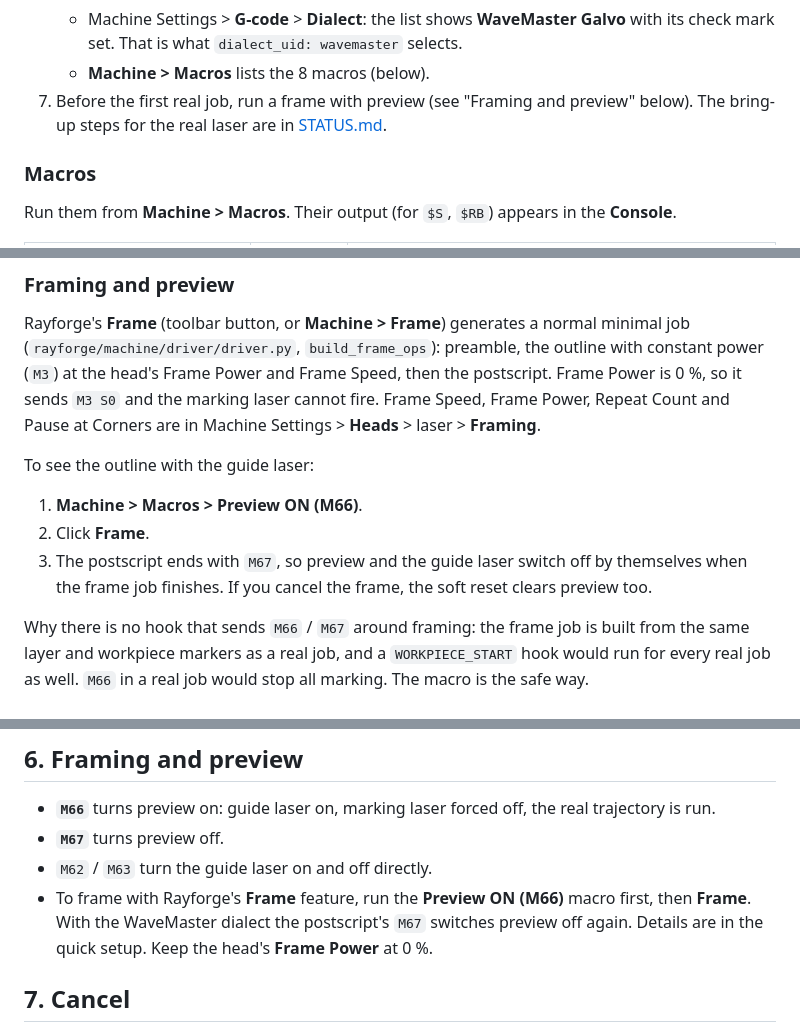
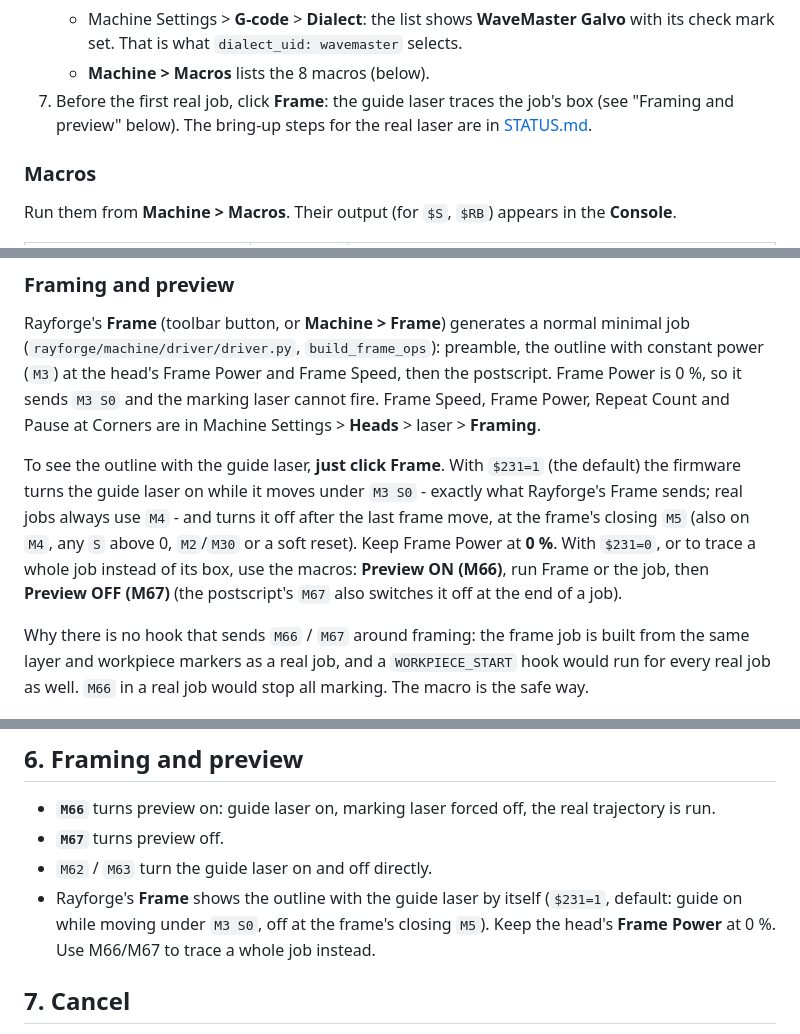
Before and after one commit to lollokara/WaveMaster, a Markdown page: docs/RAYFORGE.md, 3 parts joined by grey strips. Drawn GitHub-style.

```diff
--- a/docs/RAYFORGE.md
+++ b/docs/RAYFORGE.md
@@ -56,7 +56,7 @@ You need three things from [`docs/rayforge/`](rayforge/):
    - Send `$$` and check `$30=1000`, `$32=1`, `$130=100`, `$131=100`, `$144=0`, `$12=0.01`.
    - Machine Settings > **G-code** > **Dialect**: the list shows **WaveMaster Galvo** with its check mark set. That is what `dialect_uid: wavemaster` selects.
    - **Machine > Macros** lists the 8 macros (below).
-7. Before the first real job, run a frame with preview (see "Framing and preview" below). The bring-up steps for the real laser are in [STATUS.md](../STATUS.md).
+7. Before the first real job, click **Frame**: the guide laser traces the job's box (see "Framing and preview" below). The bring-up steps for the real laser are in [STATUS.md](../STATUS.md).
 
 ### Macros
 
@@ -153,11 +153,7 @@ Start from **Grbl (Compat)**, not from GRBL Raster: the dialect editor has no sw
 
 Rayforge's **Frame** (toolbar button, or **Machine > Frame**) generates a normal minimal job (`rayforge/machine/driver/driver.py`, `build_frame_ops`): preamble, the outline with constant power (`M3`) at the head's Frame Power and Frame Speed, then the postscript. Frame Power is 0 %, so it sends `M3 S0` and the marking laser cannot fire. Frame Speed, Frame Power, Repeat Count and Pause at Corners are in Machine Settings > **Heads** > laser > **Framing**.
 
-To see the outline with the guide laser:
-
-1. **Machine > Macros > Preview ON (M66)**.
-2. Click **Frame**.
-3. The postscript ends with `M67`, so preview and the guide laser switch off by themselves when the frame job finishes. If you cancel the frame, the soft reset clears preview too.
+To see the outline with the guide laser, **just click Frame**. With `$231=1` (the default) the firmware turns the guide laser on while it moves under `M3 S0` - exactly what Rayforge's Frame sends; real jobs always use `M4` - and turns it off after the last frame move, at the frame's closing `M5` (also on `M4`, any `S` above 0, `M2`/`M30` or a soft reset). Keep Frame Power at **0 %**. With `$231=0`, or to trace a whole job instead of its box, use the macros: **Preview ON (M66)**, run Frame or the job, then **Preview OFF (M67)** (the postscript's `M67` also switches it off at the end of a job).
 
 Why there is no hook that sends `M66` / `M67` around framing: the frame job is built from the same layer and workpiece markers as a real job, and a `WORKPIECE_START` hook would run for every real job as well. `M66` in a real job would stop all marking. The macro is the safe way.
 
@@ -206,7 +202,7 @@ Why there is no hook that sends `M66` / `M67` around framing: the frame job is b
 - **`M66`** turns preview on: guide laser on, marking laser forced off, the real trajectory is run.
 - **`M67`** turns preview off.
 - `M62` / `M63` turn the guide laser on and off directly.
-- To frame with Rayforge's **Frame** feature, run the **Preview ON (M66)** macro first, then **Frame**. With the WaveMaster dialect the postscript's `M67` switches preview off again. Details are in the quick setup. Keep the head's **Frame Power** at 0 %.
+- Rayforge's **Frame** shows the outline with the guide laser by itself (`$231=1`, default: guide on while moving under `M3 S0`, off at the frame's closing `M5`). Keep the head's **Frame Power** at 0 %. Use M66/M67 to trace a whole job instead.
 
 ## 7. Cancel
 
```
Also changed, not shown: README.md (+2 -0 lines).
